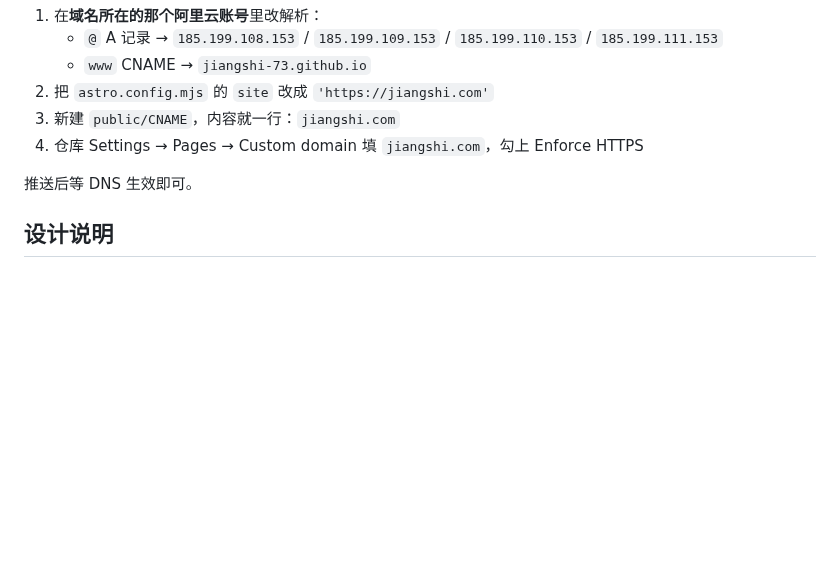
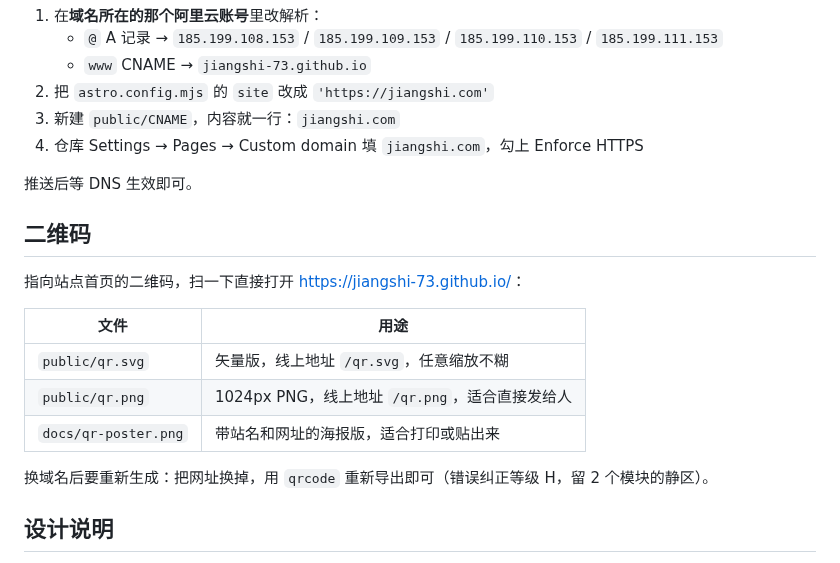
Before and after one commit to JiangShi-73/JiangShi-73.github.io, a Markdown page: README.md, the part around the change. Rendered like a GitHub page; blank space fills up the shorter version.

Commit message:
feat: 增加博客二维码（SVG / PNG / 海报）

```diff
--- a/README.md
+++ b/README.md
@@ -133,6 +133,18 @@ GitHub Actions（[deploy.yml](.github/workflows/deploy.yml)）会自动构建并
 
 推送后等 DNS 生效即可。
 
+## 二维码
+
+指向站点首页的二维码，扫一下直接打开 <https://jiangshi-73.github.io/>：
+
+| 文件 | 用途 |
+| --- | --- |
+| `public/qr.svg` | 矢量版，线上地址 `/qr.svg`，任意缩放不糊 |
+| `public/qr.png` | 1024px PNG，线上地址 `/qr.png`，适合直接发给人 |
+| `docs/qr-poster.png` | 带站名和网址的海报版，适合打印或贴出来 |
+
+换域名后要重新生成：把网址换掉，用 `qrcode` 重新导出即可（错误纠正等级 H，留 2 个模块的静区）。
+
 ## 设计说明
 
 - **视觉语言**：近黑底 + 骨白字 + 唯一信号黄（`--signal`），所有分隔用 1px 细线，卡片/按钮全部直角
```
Also changed, not shown: docs/qr-poster.png (added), public/qr.png (added), 1 other file.
